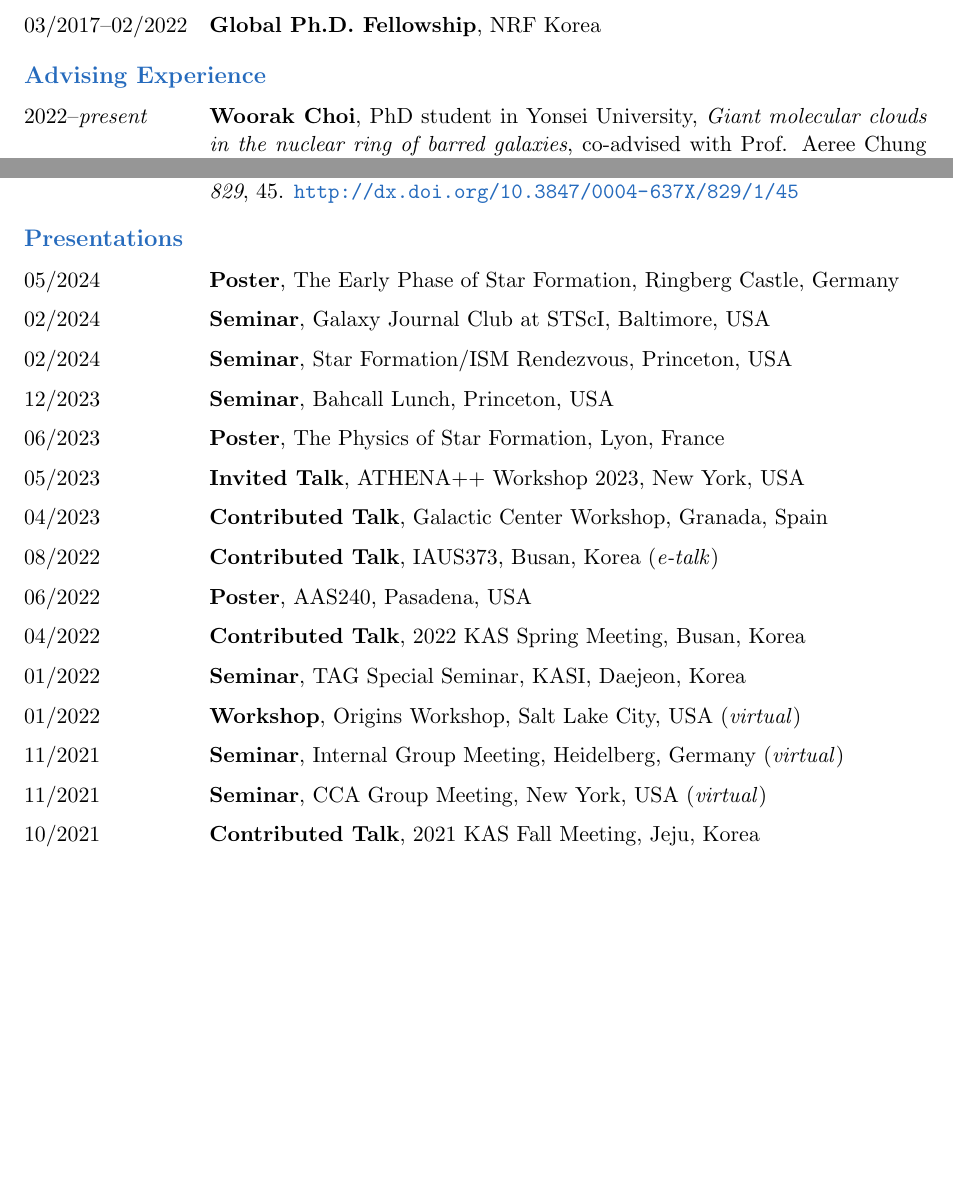
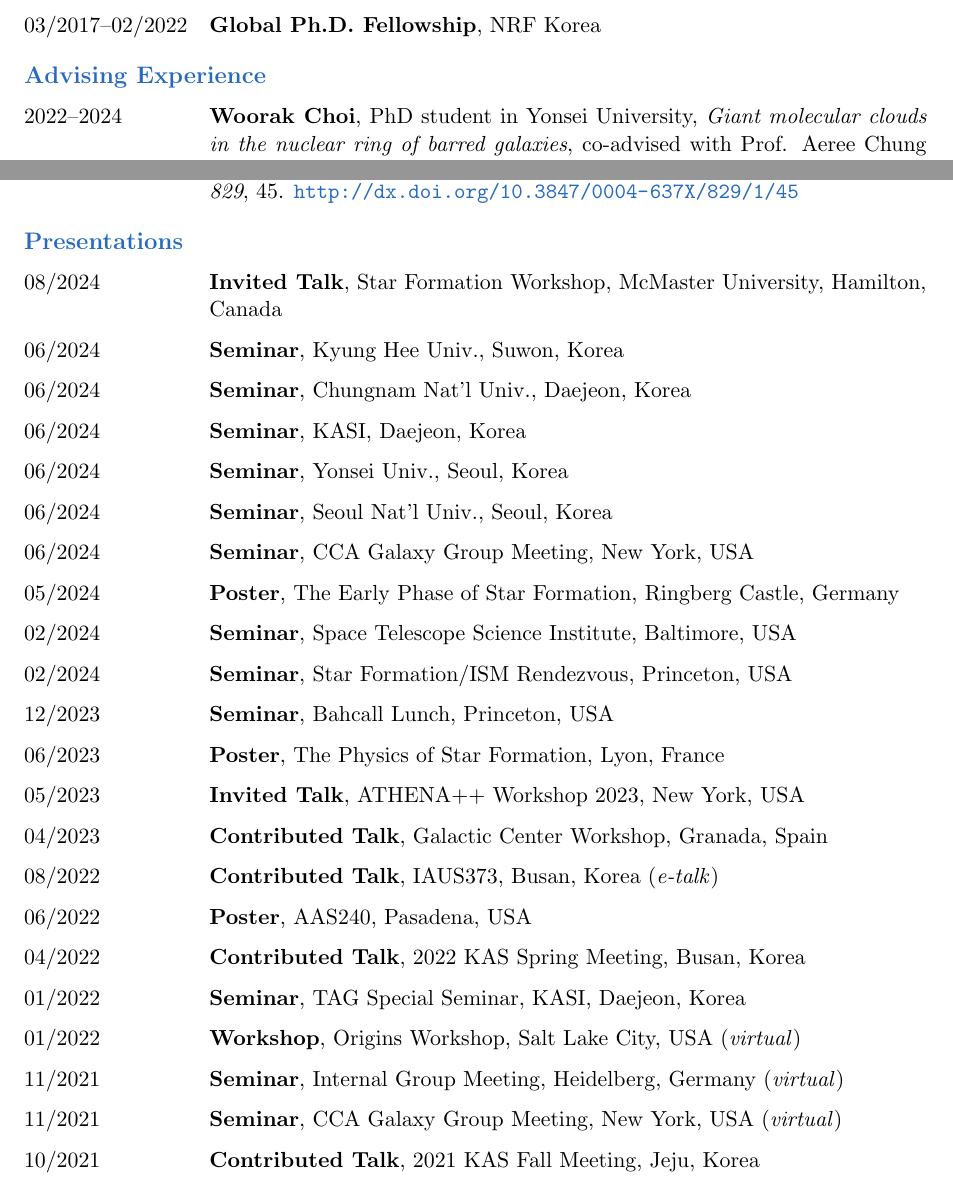
Before and after one commit to sanghyukmoon/sanghyukmoon.github.io, a LaTeX CV (CV/cv.tex): two parts of pages 1 and 2 of 3, joined at a grey line, cut so that both start at the same text, the shorter picture padded with empty space. Compiled offline with pdfLaTeX.

Commit message:
Update CV

```diff
--- a/CV/cv.tex
+++ b/CV/cv.tex
@@ -67,7 +67,7 @@
   \end{cvlist}
 
   \begin{cvlist}{\color{NavyBlue}Advising Experience}
-    \item [2022--\textit{present}] \textbf{Woorak Choi}, PhD student in Yonsei University, \emph{Giant molecular clouds in the nuclear ring of barred galaxies}, co-advised with Prof. Aeree Chung and Dr. Chang-Goo Kim\\
+    \item [2022--2024] \textbf{Woorak Choi}, PhD student in Yonsei University, \emph{Giant molecular clouds in the nuclear ring of barred galaxies}, co-advised with Prof. Aeree Chung and Dr. Chang-Goo Kim\\
   \end{cvlist}
 
   \begin{cvlist}{\color{NavyBlue}Code Development Contributions}
@@ -85,8 +85,15 @@
   \end{cvlist}
 
   \begin{cvlist}{\color{NavyBlue}Presentations}
+    \item [08/2024] \textbf{Invited Talk}, Star Formation Workshop, McMaster University, Hamilton, Canada
+    \item [06/2024] \textbf{Seminar}, Kyung Hee Univ., Suwon, Korea
+    \item [06/2024] \textbf{Seminar}, Chungnam Nat'l Univ., Daejeon, Korea
+    \item [06/2024] \textbf{Seminar}, KASI, Daejeon, Korea
+    \item [06/2024] \textbf{Seminar}, Yonsei Univ., Seoul, Korea
+    \item [06/2024] \textbf{Seminar}, Seoul Nat'l Univ., Seoul, Korea
+    \item [06/2024] \textbf{Seminar}, CCA Galaxy Group Meeting, New York, USA
     \item [05/2024] \textbf{Poster}, The Early Phase of Star Formation, Ringberg Castle, Germany
-    \item [02/2024] \textbf{Seminar}, Galaxy Journal Club at STScI, Baltimore, USA
+    \item [02/2024] \textbf{Seminar}, Space Telescope Science Institute, Baltimore, USA
     \item [02/2024] \textbf{Seminar}, Star Formation/ISM Rendezvous, Princeton, USA
     \item [12/2023] \textbf{Seminar}, Bahcall Lunch, Princeton, USA
     \item [06/2023] \textbf{Poster}, The Physics of Star Formation, Lyon, France
@@ -98,7 +105,7 @@
     \item [01/2022] \textbf{Seminar}, TAG Special Seminar, KASI, Daejeon, Korea
     \item [01/2022] \textbf{Workshop}, Origins Workshop, Salt Lake City, USA (\textit{virtual})
     \item [11/2021] \textbf{Seminar}, Internal Group Meeting, Heidelberg, Germany (\textit{virtual})
-    \item [11/2021] \textbf{Seminar}, CCA Group Meeting, New York, USA (\textit{virtual})
+    \item [11/2021] \textbf{Seminar}, CCA Galaxy Group Meeting, New York, USA (\textit{virtual})
     \item [10/2021] \textbf{Contributed Talk}, 2021 KAS Fall Meeting, Jeju, Korea
     \item [04/2021] \textbf{Contributed Talk}, 2021 KAS Spring Meeting (\textit{virtual})
     \item [01/2021] \textbf{Workshop}, 2nd Numerical Galaxy Formation Mini-Workshop, Seoul, Korea (\textit{virtual})
```
Also changed, not shown: CV/cv.pdf.
